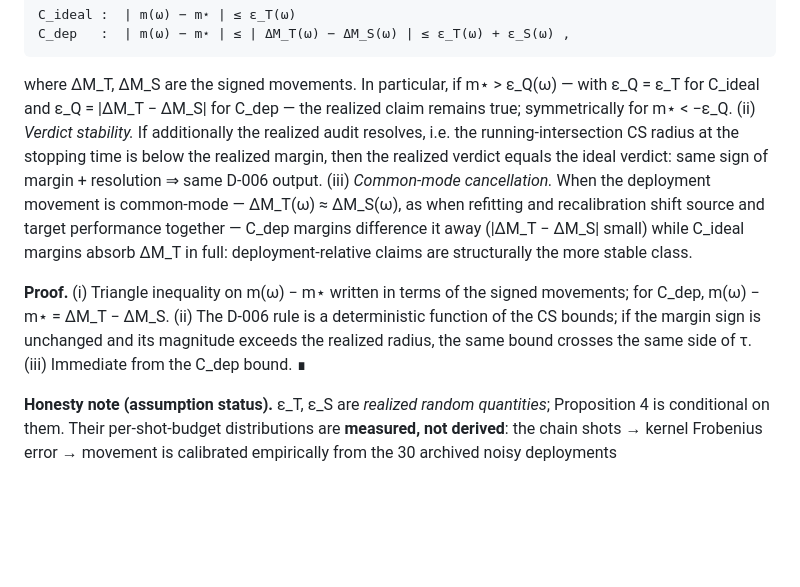
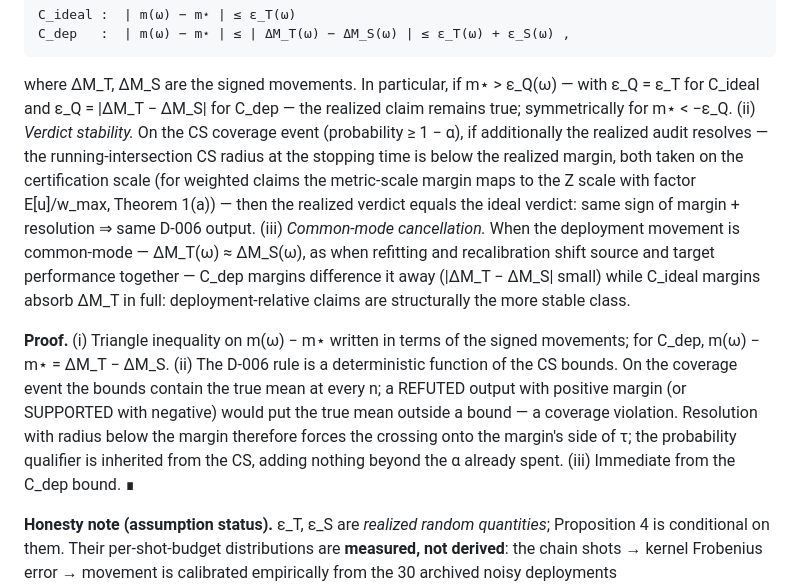
Before and after one commit to roberto-fernandez-barrios/qevc, a Markdown page: docs/formal_results.md, the part around the change. GitHub-like rendering; blank space fills up the shorter version.

Commit message:
Prop 4(ii) rigor: verdict-stability statement now carries its coverage-event qualifier (holds with prob >= 1-alpha, the alpha already spent) and the Z-scale bridging for weighted margins (factor E[u]/w_max); applied in formal_results.md and the placed manuscript statement. From the pre-submission adversarial math review (Thm 1, Props 2-4 verified line-by-line; spec 4b proof and alpha budget verified).
Co-Authored-By: Claude Fable 5 <noreply@anthropic.com>

```diff
--- a/docs/formal_results.md
+++ b/docs/formal_results.md
@@ -166,10 +166,13 @@ margin. For a realization ω define the movements
 where ΔM_T, ΔM_S are the signed movements. In particular, if
 m⋆ > ε_Q(ω) — with ε_Q = ε_T for C_ideal and ε_Q = |ΔM_T − ΔM_S| for
 C_dep — the realized claim remains true; symmetrically for m⋆ < −ε_Q.
-(ii) *Verdict stability.* If additionally the realized audit resolves, i.e.
-the running-intersection CS radius at the stopping time is below the
-realized margin, then the realized verdict equals the ideal verdict: same
-sign of margin + resolution ⇒ same D-006 output. (iii) *Common-mode
+(ii) *Verdict stability.* On the CS coverage event (probability ≥ 1 − α),
+if additionally the realized audit resolves — the running-intersection CS
+radius at the stopping time is below the realized margin, both taken on
+the certification scale (for weighted claims the metric-scale margin maps
+to the Z scale with factor E[u]/w_max, Theorem 1(a)) — then the realized
+verdict equals the ideal verdict: same sign of margin + resolution ⇒ same
+D-006 output. (iii) *Common-mode
 cancellation.* When the deployment movement is common-mode — ΔM_T(ω) ≈
 ΔM_S(ω), as when refitting and recalibration shift source and target
 performance together — C_dep margins difference it away (|ΔM_T − ΔM_S|
@@ -178,9 +181,13 @@ claims are structurally the more stable class.
 
 **Proof.** (i) Triangle inequality on m(ω) − m⋆ written in terms of the
 signed movements; for C_dep, m(ω) − m⋆ = ΔM_T − ΔM_S. (ii) The D-006 rule
-is a deterministic function of the CS bounds; if the margin sign is
-unchanged and its magnitude exceeds the realized radius, the same bound
-crosses the same side of τ. (iii) Immediate from the C_dep bound. ∎
+is a deterministic function of the CS bounds. On the coverage event the
+bounds contain the true mean at every n; a REFUTED output with positive
+margin (or SUPPORTED with negative) would put the true mean outside a
+bound — a coverage violation. Resolution with radius below the margin
+therefore forces the crossing onto the margin's side of τ; the
+probability qualifier is inherited from the CS, adding nothing beyond
+the α already spent. (iii) Immediate from the C_dep bound. ∎
 
 **Honesty note (assumption status).** ε_T, ε_S are *realized random
 quantities*; Proposition 4 is conditional on them. Their per-shot-budget
```
Also changed, not shown: manuscript/main/draft.md (+5 -3 lines).
